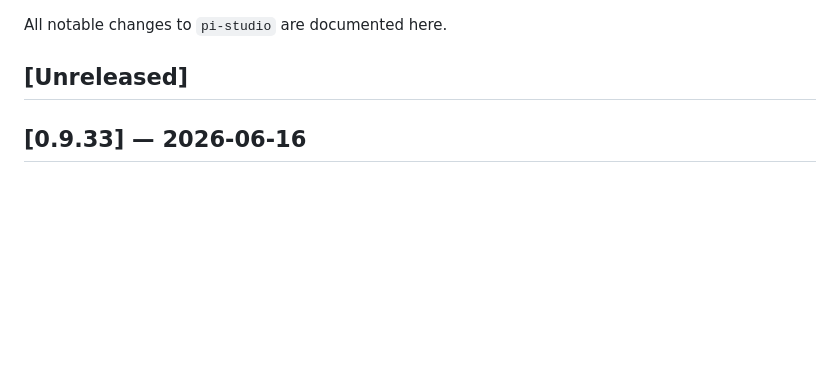
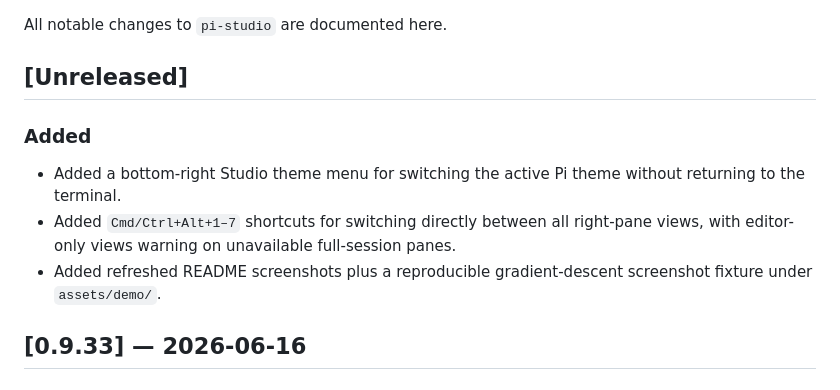
Before and after one commit to omaclaren/pi-studio, a Markdown page: CHANGELOG.md, the part around the change. Rendered like a GitHub page; blank space fills up the shorter version.

```diff
--- a/CHANGELOG.md
+++ b/CHANGELOG.md
@@ -3,6 +3,11 @@
 All notable changes to `pi-studio` are documented here.
 
 ## [Unreleased]
+
+### Added
+- Added a bottom-right Studio theme menu for switching the active Pi theme without returning to the terminal.
+- Added `Cmd/Ctrl+Alt+1–7` shortcuts for switching directly between all right-pane views, with editor-only views warning on unavailable full-session panes.
+- Added refreshed README screenshots plus a reproducible gradient-descent screenshot fixture under `assets/demo/`.
 
 ## [0.9.33] — 2026-06-16
 
```
Also changed, not shown: README.md (+14 -4 lines), assets/demo/README.md (added, +17 -0 lines), assets/demo/gradient-descent-demo.md (added, +80 -0 lines), assets/demo/generated/gradient_descent_contour.png (added), assets/demo/generated/gradient_descent_convergence.png (added), assets/screenshots/dark-workspace.png, assets/screenshots/dark-zen.png (added), assets/screenshots/light-workspace.png, assets/screenshots/theme-zen-code.png (added), 5 other files.
